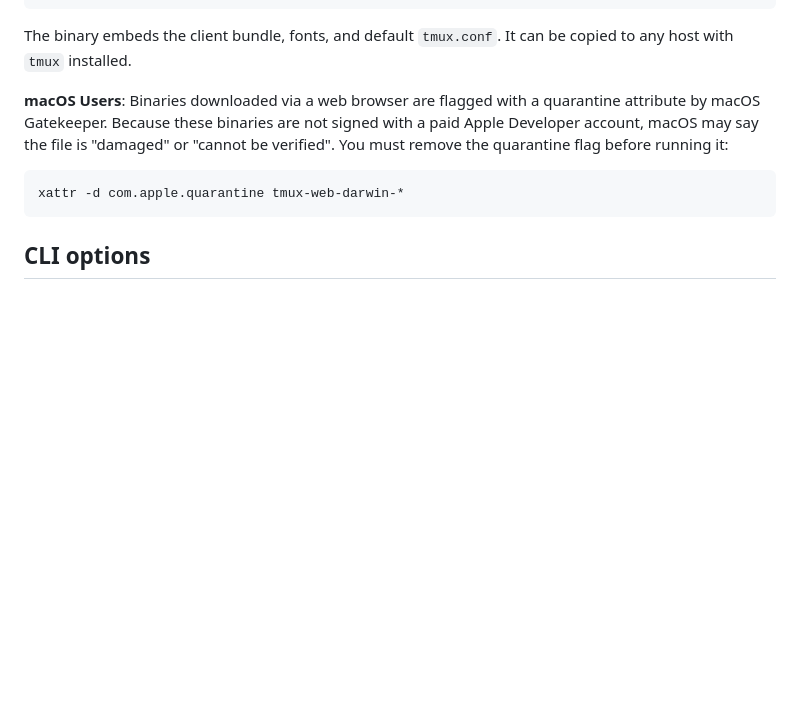
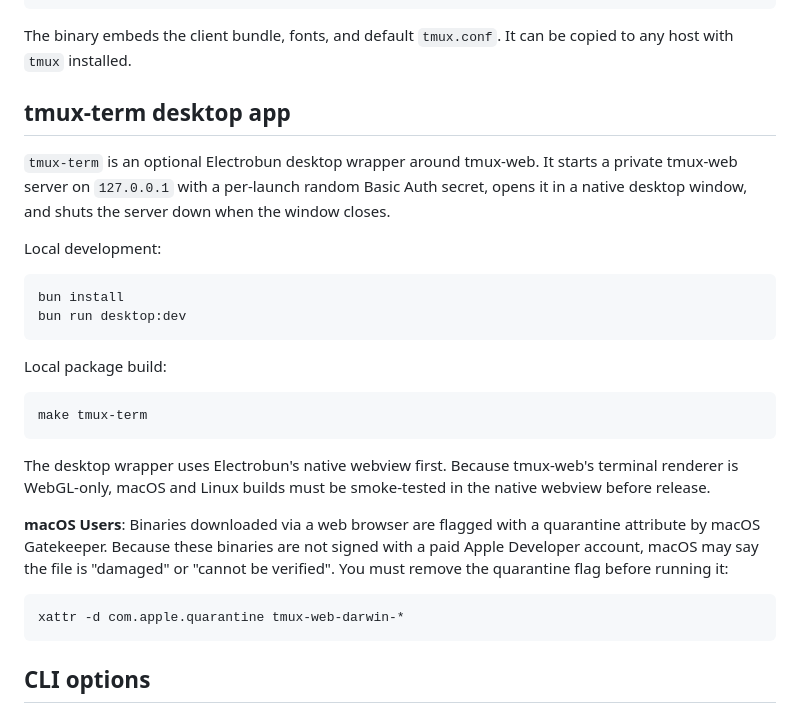
Before and after one commit to Tuxie/tmux-web, a Markdown page: README.md, the part around the change. Drawn GitHub-style; blank space fills up the shorter version.

Commit message:
docs: document tmux-term desktop wrapper

````diff
--- a/README.md
+++ b/README.md
@@ -56,6 +56,30 @@ make tmux-web
 ```
 
 The binary embeds the client bundle, fonts, and default `tmux.conf`. It can be copied to any host with `tmux` installed.
+
+## tmux-term desktop app
+
+`tmux-term` is an optional Electrobun desktop wrapper around tmux-web. It starts
+a private tmux-web server on `127.0.0.1` with a per-launch random Basic Auth
+secret, opens it in a native desktop window, and shuts the server down when the
+window closes.
+
+Local development:
+
+```bash
+bun install
+bun run desktop:dev
+```
+
+Local package build:
+
+```bash
+make tmux-term
+```
+
+The desktop wrapper uses Electrobun's native webview first. Because tmux-web's
+terminal renderer is WebGL-only, macOS and Linux builds must be smoke-tested in
+the native webview before release.
 
 **macOS Users**: Binaries downloaded via a web browser are flagged with a quarantine attribute by macOS Gatekeeper. Because these binaries are not signed with a paid Apple Developer account, macOS may say the file is "damaged" or "cannot be verified". You must remove the quarantine flag before running it:
 ```bash
````
Also changed, not shown: CHANGELOG.md (+10 -0 lines).
